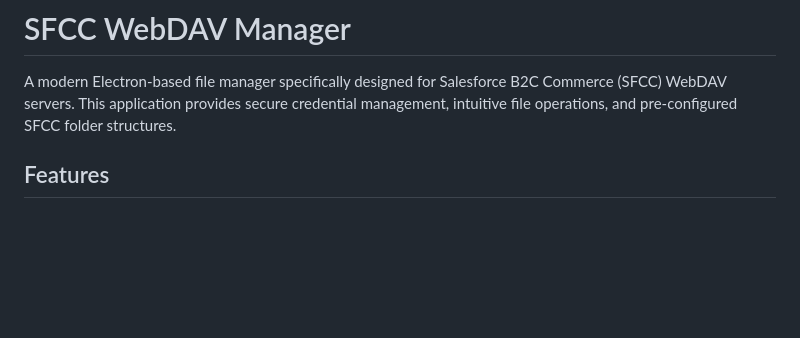
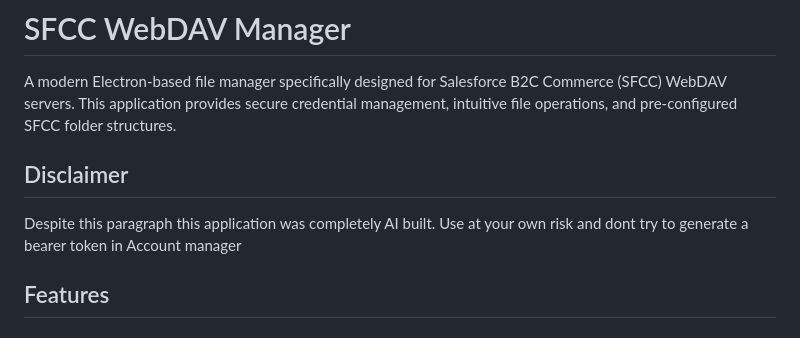
Before and after one commit to hnestmann/sfcc-webdav-manager, a Markdown page: README.md, the part around the change. Rendered like a GitHub page; blank space fills up the shorter version.

```diff
--- a/README.md
+++ b/README.md
@@ -1,6 +1,9 @@
 # SFCC WebDAV Manager
 
 A modern Electron-based file manager specifically designed for Salesforce B2C Commerce (SFCC) WebDAV servers. This application provides secure credential management, intuitive file operations, and pre-configured SFCC folder structures.
+
+## Disclaimer
+Despite this paragraph this application was completely AI built. Use at your own risk and dont try to generate a bearer token in Account manager
 
 ## Features
 
```
